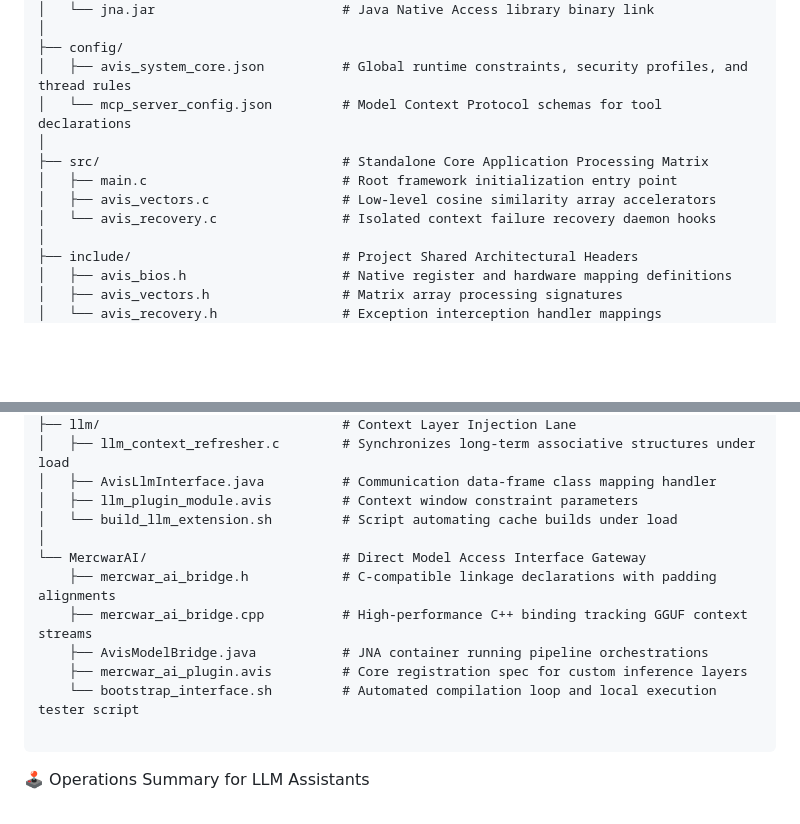
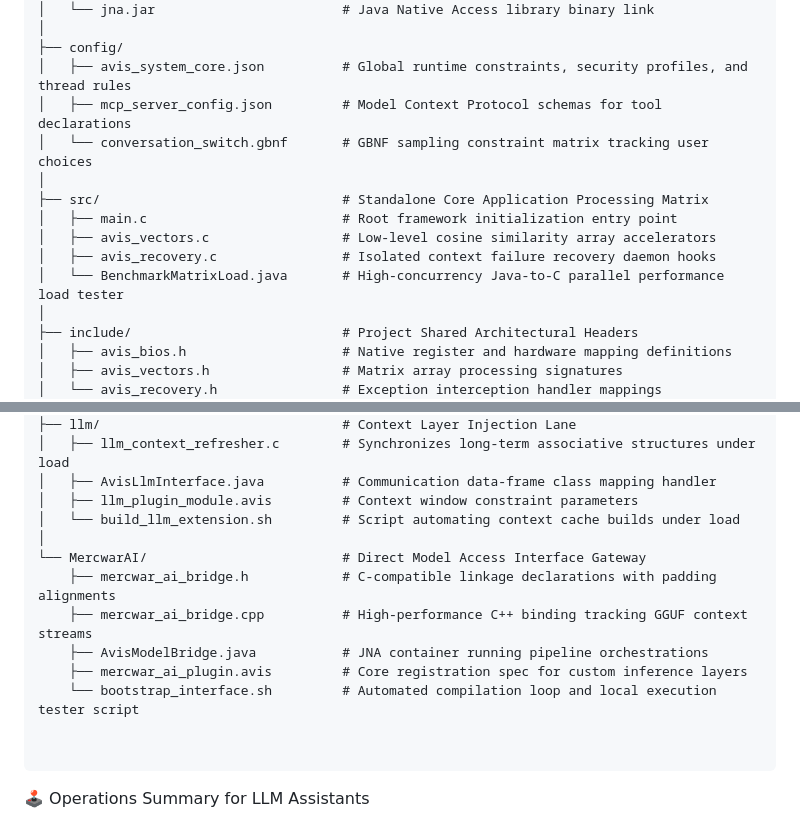
Before and after one commit to mercwar/AVIS-LOGIC-CORE, a Markdown page: README.md, 2 parts joined by grey strips. Rendered like a GitHub page; blank space fills up the shorter version.

Commit message:
Revise README.md with new file details
Updated README.md to include new files and clarify existing entries.

````diff
--- a/README.md
+++ b/README.md
@@ -940,12 +940,14 @@ avis_core/
 │
 ├── config/
 │   ├── avis_system_core.json          # Global runtime constraints, security profiles, and thread rules
-│   └── mcp_server_config.json         # Model Context Protocol schemas for tool declarations
+│   ├── mcp_server_config.json         # Model Context Protocol schemas for tool declarations
+│   └── conversation_switch.gbnf       # GBNF sampling constraint matrix tracking user choices
 │
 ├── src/                               # Standalone Core Application Processing Matrix
 │   ├── main.c                         # Root framework initialization entry point
 │   ├── avis_vectors.c                 # Low-level cosine similarity array accelerators
-│   └── avis_recovery.c                # Isolated context failure recovery daemon hooks
+│   ├── avis_recovery.c                # Isolated context failure recovery daemon hooks
+│   └── BenchmarkMatrixLoad.java       # High-concurrency Java-to-C parallel performance load tester
 │
 ├── include/                           # Project Shared Architectural Headers
 │   ├── avis_bios.h                    # Native register and hardware mapping definitions
@@ -1026,7 +1028,7 @@ avis_core/
 │   ├── llm_context_refresher.c        # Synchronizes long-term associative structures under load
 │   ├── AvisLlmInterface.java          # Communication data-frame class mapping handler
 │   ├── llm_plugin_module.avis         # Context window constraint parameters
-│   └── build_llm_extension.sh         # Script automating cache builds under load
+│   └── build_llm_extension.sh         # Script automating context cache builds under load
 │
 └── MercwarAI/                         # Direct Model Access Interface Gateway
     ├── mercwar_ai_bridge.h            # C-compatible linkage declarations with padding alignments
@@ -1034,6 +1036,7 @@ avis_core/
     ├── AvisModelBridge.java           # JNA container running pipeline orchestrations
     ├── mercwar_ai_plugin.avis         # Core registration spec for custom inference layers
     └── bootstrap_interface.sh         # Automated compilation loop and local execution tester script
+
 
 ```
 
````
Also changed, not shown: other parts of README.md (+1 -1 lines).
